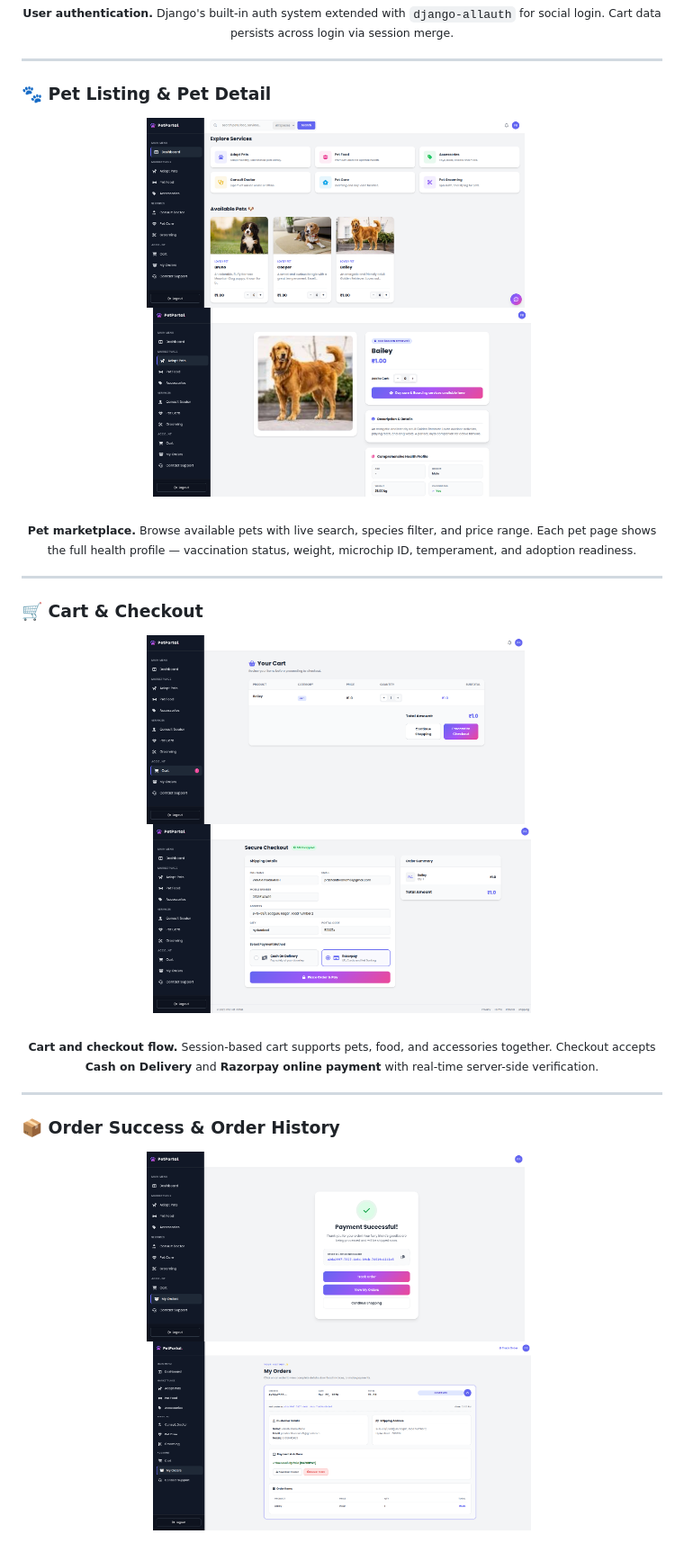
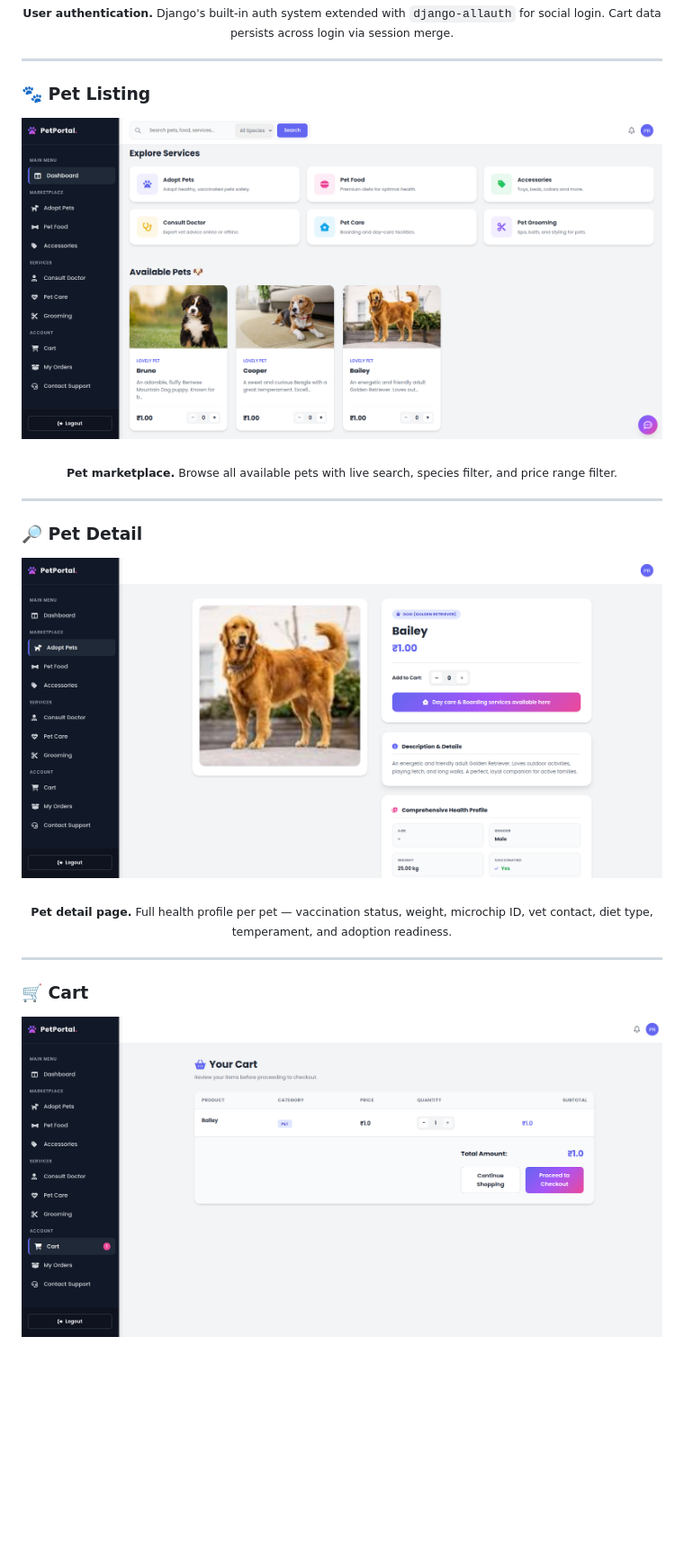
Before and after one commit to iprashanthvanam/the_pet_portal, a Markdown page: README.markdown, the part around one of its changes. Shown at 90% size. GitHub-like rendering; blank space fills up the shorter version.

```diff
--- a/README.markdown
+++ b/README.markdown
@@ -119,34 +129,28 @@ A complete visual walkthrough of every screen in The Pet Portal.
 
 ---
 
-### 🐾 Pet Listing & Pet Detail
+### 🐾 Pet Listing
 
 <div align="center">
-  <img src="images/pets_listing.png" alt="Pet Listing Page" width="420"/>
-  &nbsp;&nbsp;
-  <img src="images/pets_detail.png" alt="Pet Detail Page" width="420"/>
+  <img src="images/pets_listing.png" alt="Pet Listing Page" width="860"/>
   <br/><br/>
-  <sub><b>Pet marketplace.</b> Browse available pets with live search, species filter, and price range. Each pet page shows the full health profile — vaccination status, weight, microchip ID, temperament, and adoption readiness.</sub>
+  <sub><b>Pet marketplace.</b> Browse all available pets with live search, species filter, and price range filter.</sub>
 </div>
 
 ---
 
-### 🛒 Cart & Checkout
+### 🔎 Pet Detail
 
 <div align="center">
-  <img src="images/cart.png" alt="Shopping Cart" width="420"/>
-  &nbsp;&nbsp;
-  <img src="images/checkout.png" alt="Checkout Page" width="420"/>
+  <img src="images/pets_detail.png" alt="Pet Detail Page" width="860"/>
   <br/><br/>
-  <sub><b>Cart and checkout flow.</b> Session-based cart supports pets, food, and accessories together. Checkout accepts <b>Cash on Delivery</b> and <b>Razorpay online payment</b> with real-time server-side verification.</sub>
+  <sub><b>Pet detail page.</b> Full health profile per pet — vaccination status, weight, microchip ID, vet contact, diet type, temperament, and adoption readiness.</sub>
 </div>
 
 ---
 
-### 📦 Order Success & Order History
+### 🛒 Cart
 
 <div align="center">
-  <img src="images/order_success.png" alt="Order Success Page" width="420"/>
-  &nbsp;&nbsp;
-  <img src="images/order_history.png" alt="Order History" width="420"/>
+  <img src="images/cart.png" alt="Shopping Cart" width="860"/>
   <br/><br/>
```
Also changed, not shown: other parts of README.markdown (+87 -24 lines).
